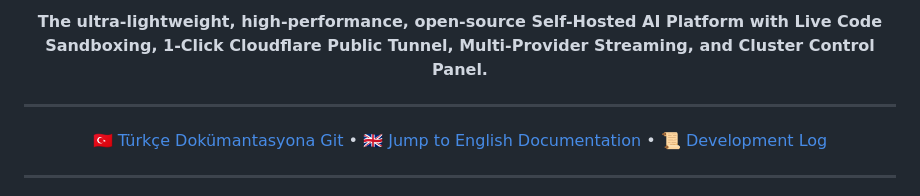
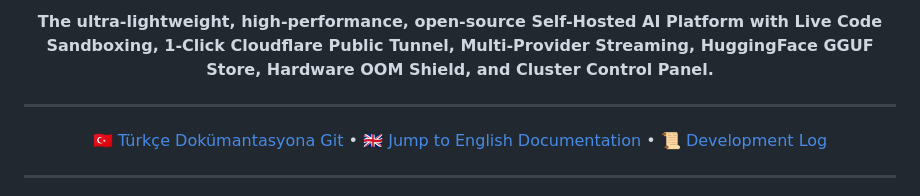
Before and after one commit to kefe3/nexus, a Markdown page: README.md, the part around one of its changes. Drawn GitHub-style.

```diff
--- a/README.md
+++ b/README.md
@@ -10,5 +11,5 @@
 
-**The ultra-lightweight, high-performance, open-source Self-Hosted AI Platform with Live Code Sandboxing, 1-Click Cloudflare Public Tunnel, Multi-Provider Streaming, and Cluster Control Panel.**
+**The ultra-lightweight, high-performance, open-source Self-Hosted AI Platform with Live Code Sandboxing, 1-Click Cloudflare Public Tunnel, Multi-Provider Streaming, HuggingFace GGUF Store, Hardware OOM Shield, and Cluster Control Panel.**
 
 ---
 
```
Also changed, not shown: other parts of README.md (+3 -2 lines), developing_log.md (+26 -0 lines).
